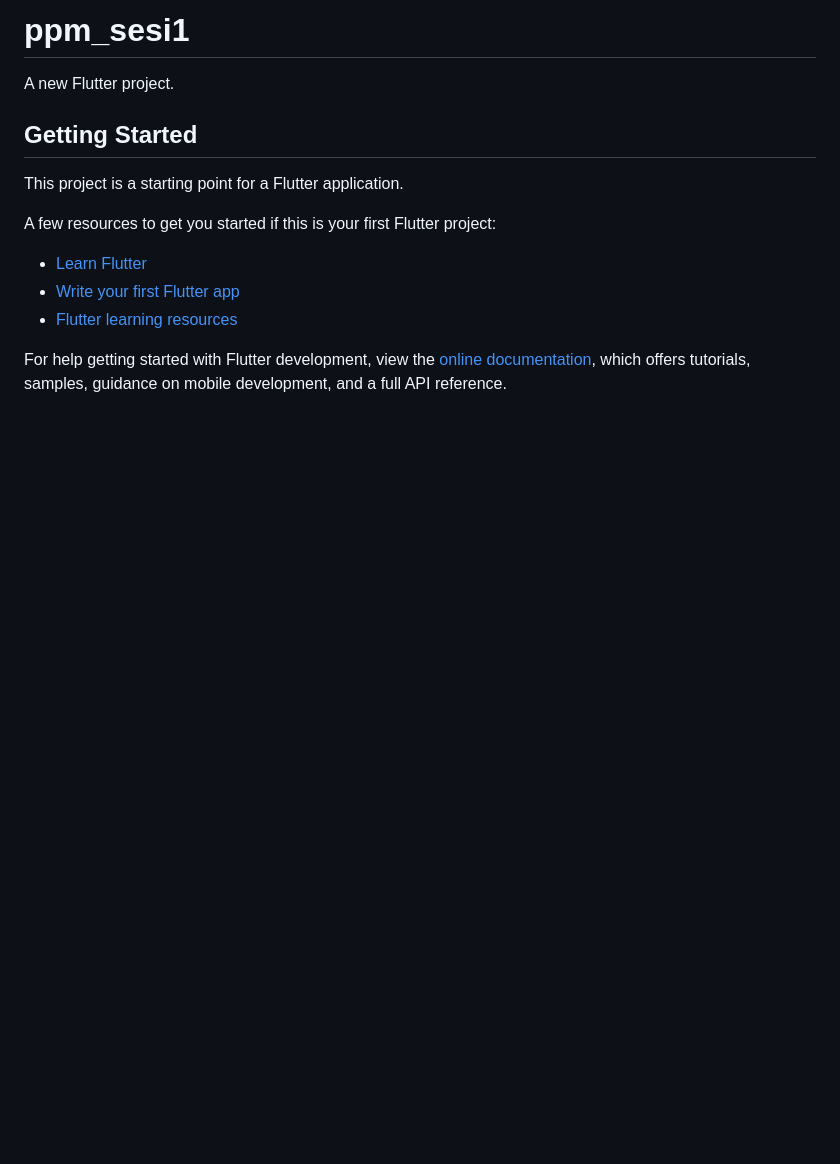
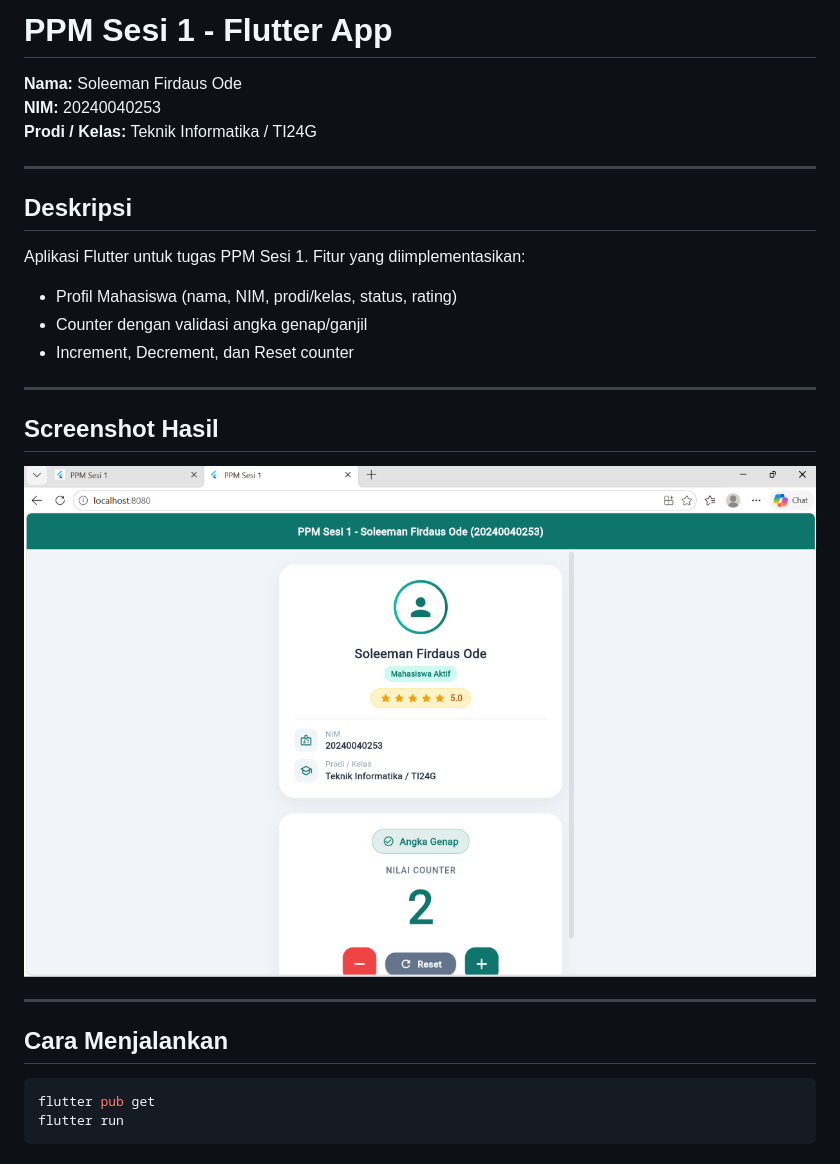
Before and after one commit to eman-spec/PPM-sesi-1, a Markdown page: README.md, the part around the change. Drawn GitHub-style; pictures changed too: screenshot.png (added); blank space fills up the shorter version.

Commit message:
Add screenshot and README - PPM Sesi 1

````diff
--- a/README.md
+++ b/README.md
@@ -1,17 +1,29 @@
-# ppm_sesi1
+# PPM Sesi 1 - Flutter App
 
-A new Flutter project.
+**Nama:** Soleeman Firdaus Ode
+**NIM:** 20240040253
+**Prodi / Kelas:** Teknik Informatika / TI24G
 
-## Getting Started
+---
 
-This project is a starting point for a Flutter application.
+## Deskripsi
 
-A few resources to get you started if this is your first Flutter project:
+Aplikasi Flutter untuk tugas PPM Sesi 1. Fitur yang diimplementasikan:
+- Profil Mahasiswa (nama, NIM, prodi/kelas, status, rating)
+- Counter dengan validasi angka genap/ganjil
+- Increment, Decrement, dan Reset counter
 
-- [Learn Flutter](https://docs.flutter.dev/get-started/learn-flutter)
-- [Write your first Flutter app](https://docs.flutter.dev/get-started/codelab)
-- [Flutter learning resources](https://docs.flutter.dev/reference/learning-resources)
+---
 
-For help getting started with Flutter development, view the
-[online documentation](https://docs.flutter.dev/), which offers tutorials,
-samples, guidance on mobile development, and a full API reference.
+## Screenshot Hasil
+
+![Screenshot Aplikasi](screenshot.png)
+
+---
+
+## Cara Menjalankan
+
+```bash
+flutter pub get
+flutter run
+```
````
